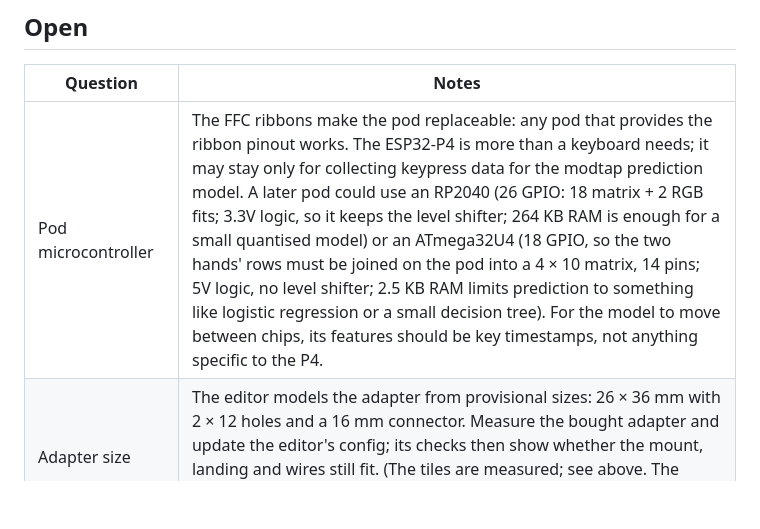
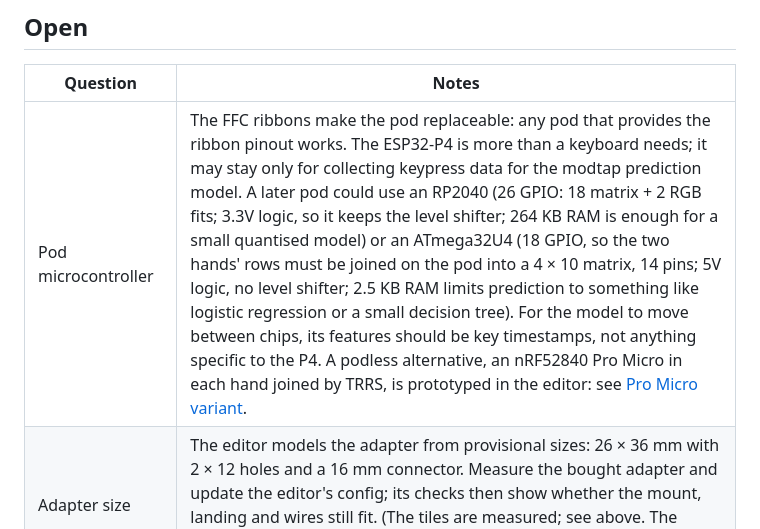
Before and after one commit to shishberg/capybara, a Markdown page: docs/design-status.md, the part around the change. Rendered like a GitHub page; blank space fills up the shorter version.

Commit message:
Pro Micro variant doc: parts, pins, the TRRS link, LED power and open questions
Co-Authored-By: Claude Opus 5.5 <noreply@anthropic.com>

```diff
--- a/docs/design-status.md
+++ b/docs/design-status.md
@@ -41,7 +41,7 @@ Paused, kept as reference: the flex finger boards, flat thumb PCBs, LED-free pod
 
 | Question | Notes |
 |---|---|
-| Pod microcontroller | The FFC ribbons make the pod replaceable: any pod that provides the ribbon pinout works. The ESP32-P4 is more than a keyboard needs; it may stay only for collecting keypress data for the modtap prediction model. A later pod could use an RP2040 (26 GPIO: 18 matrix + 2 RGB fits; 3.3V logic, so it keeps the level shifter; 264 KB RAM is enough for a small quantised model) or an ATmega32U4 (18 GPIO, so the two hands' rows must be joined on the pod into a 4 × 10 matrix, 14 pins; 5V logic, no level shifter; 2.5 KB RAM limits prediction to something like logistic regression or a small decision tree). For the model to move between chips, its features should be key timestamps, not anything specific to the P4. |
+| Pod microcontroller | The FFC ribbons make the pod replaceable: any pod that provides the ribbon pinout works. The ESP32-P4 is more than a keyboard needs; it may stay only for collecting keypress data for the modtap prediction model. A later pod could use an RP2040 (26 GPIO: 18 matrix + 2 RGB fits; 3.3V logic, so it keeps the level shifter; 264 KB RAM is enough for a small quantised model) or an ATmega32U4 (18 GPIO, so the two hands' rows must be joined on the pod into a 4 × 10 matrix, 14 pins; 5V logic, no level shifter; 2.5 KB RAM limits prediction to something like logistic regression or a small decision tree). For the model to move between chips, its features should be key timestamps, not anything specific to the P4. A podless alternative, an nRF52840 Pro Micro in each hand joined by TRRS, is prototyped in the editor: see [Pro Micro variant](pro-micro-variant.md). |
 | Adapter size | The editor models the adapter from provisional sizes: 26 × 36 mm with 2 × 12 holes and a 16 mm connector. Measure the bought adapter and update the editor's config; its checks then show whether the mount, landing and wires still fit. (The tiles are measured; see above. The custom breakout is 36 × 33 mm with a connector about 31 mm wide and 2.5 mm tall.) |
 | Pod and firmware matrix | Ribbon pin 12 is now a row (RX), not a column. The pod pin map and firmware matrix need updating to scan 4 rows × 5 columns per hand, `row2col`. |
 | FFC cable length and contact type | Length depends on pod placement. With the same adapter at both ends, choose same-side or opposite-side contacts so pin 1 meets pin 1. |
```
Also changed, not shown: docs/pro-micro-variant.md (added, +33 -0 lines).
